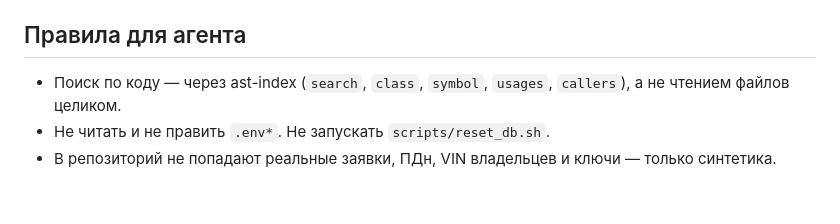
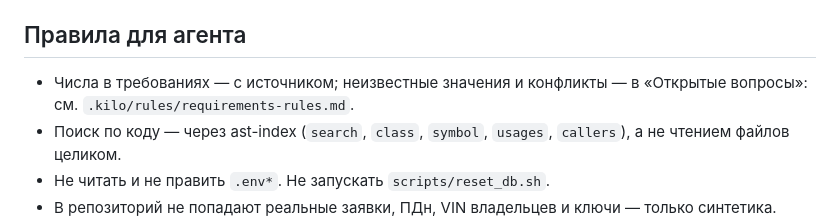
Before and after one commit to dpdklzn/carmoney-lab-dpdklzn, a Markdown page: AGENTS.md, the part around one of its changes. Rendered like a GitHub page; blank space fills up the shorter version.

Commit message:
2.3.1: add analyst rules for numeric requirement sources

```diff
--- a/AGENTS.md
+++ b/AGENTS.md
@@ -32,6 +31,7 @@ make down      # остановить сервис
 - Тесты: AAA, имя метода описывает поведение, тест заканчивается `assert*`
 
 ## Правила для агента
+- Числа в требованиях — с источником; неизвестные значения и конфликты — в «Открытые вопросы»: см. `.kilo/rules/requirements-rules.md`.
 - Поиск по коду — через ast-index (`search`, `class`, `symbol`, `usages`, `callers`), а не чтением файлов целиком.
 - Не читать и не править `.env*`. Не запускать `scripts/reset_db.sh`.
 - В репозиторий не попадают реальные заявки, ПДн, VIN владельцев и ключи — только синтетика.
```
Also changed, not shown: other parts of AGENTS.md (+1 -2 lines), .kilo/rules/requirements-rules.md (added, +7 -0 lines).
